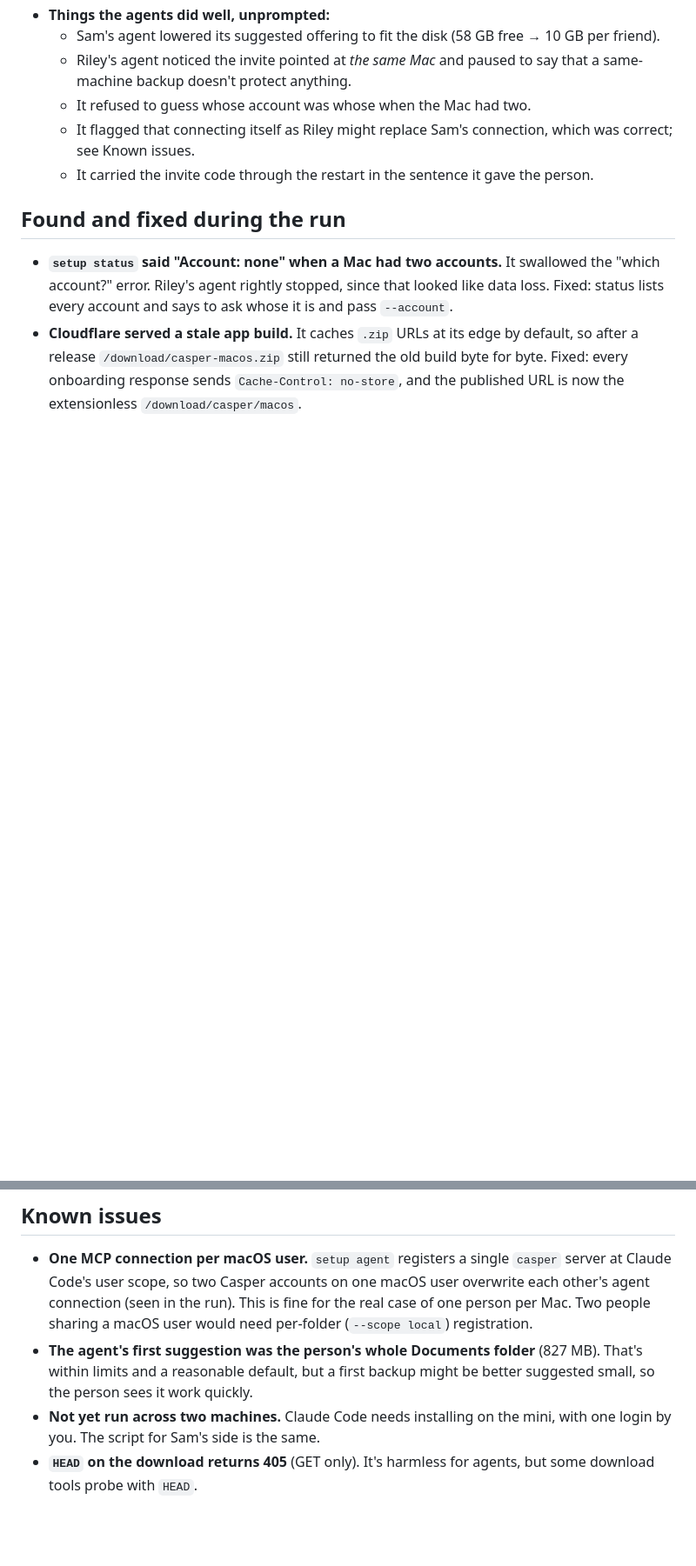
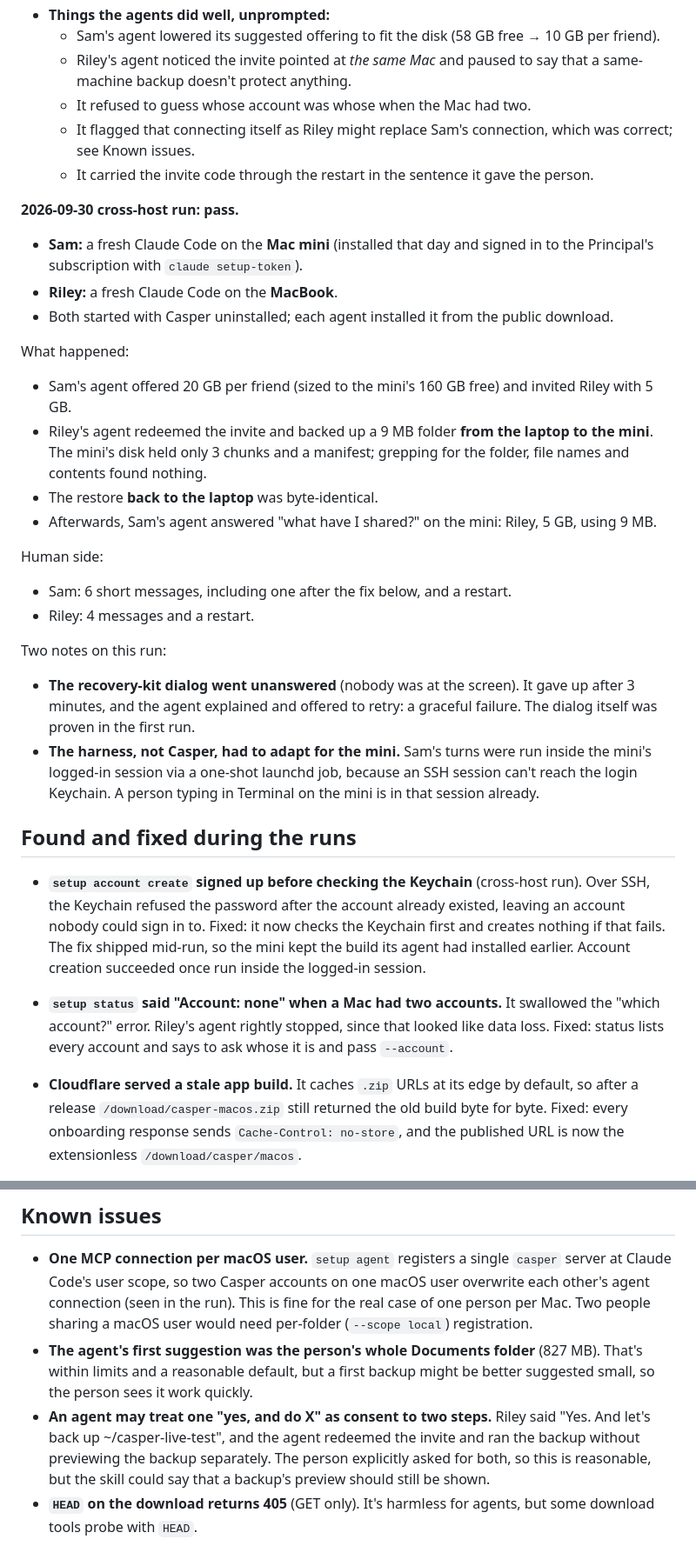
Before and after one commit to noahjhs/doc_chat_template_scc, a Markdown page: docs/user-flows/agent-onboarding.md, 2 parts joined by grey strips. Shown at 87% size. Drawn GitHub-style; blank space fills up the shorter version.

Commit message:
Record the cross-host agent-onboarding run (mini <-> laptop)
Fresh Claude Code agents on two machines set up both sides from nothing:
- Sam on the Mac mini offered space and invited Riley.
- Riley on the MacBook redeemed the invite, backed up laptop -> mini
  (ciphertext only on the mini) and restored byte-identical. Sam's ledger
  on the mini reflected it.
Notes: the account-create Keychain fix found here; the recovery-kit dialog
went unanswered and failed gracefully; an agent took one 'yes, and do X'
as consent to two steps.

Co-Authored-By: Claude Opus 5.5 <noreply@anthropic.com>

```diff
--- a/docs/user-flows/agent-onboarding.md
+++ b/docs/user-flows/agent-onboarding.md
@@ -72,7 +72,45 @@ isn't installed on the mini). Cross-machine transfer was already proven
   - It carried the invite code through the restart in the sentence it gave
     the person.
 
-## Found and fixed during the run
+**2026-09-30 cross-host run: pass.**
+- **Sam:** a fresh Claude Code on the **Mac mini** (installed that day and
+  signed in to the Principal's subscription with `claude setup-token`).
+- **Riley:** a fresh Claude Code on the **MacBook**.
+- Both started with Casper uninstalled; each agent installed it from the
+  public download.
+
+What happened:
+- Sam's agent offered 20 GB per friend (sized to the mini's 160 GB free)
+  and invited Riley with 5 GB.
+- Riley's agent redeemed the invite and backed up a 9 MB folder **from the
+  laptop to the mini**. The mini's disk held only 3 chunks and a manifest;
+  grepping for the folder, file names and contents found nothing.
+- The restore **back to the laptop** was byte-identical.
+- Afterwards, Sam's agent answered "what have I shared?" on the mini:
+  Riley, 5 GB, using 9 MB.
+
+Human side:
+- Sam: 6 short messages, including one after the fix below, and a restart.
+- Riley: 4 messages and a restart.
+
+Two notes on this run:
+- **The recovery-kit dialog went unanswered** (nobody was at the screen).
+  It gave up after 3 minutes, and the agent explained and offered to
+  retry: a graceful failure. The dialog itself was proven in the first run.
+- **The harness, not Casper, had to adapt for the mini.** Sam's turns were
+  run inside the mini's logged-in session via a one-shot launchd job,
+  because an SSH session can't reach the login Keychain. A person typing in
+  Terminal on the mini is in that session already.
+
+## Found and fixed during the runs
+
+- **`setup account create` signed up before checking the Keychain**
+  (cross-host run). Over SSH, the Keychain refused the password after the
+  account already existed, leaving an account nobody could sign in to.
+  Fixed: it now checks the Keychain first and creates nothing if that
+  fails. The fix shipped mid-run, so the mini kept the build its agent had
+  installed earlier. Account creation succeeded once run inside the
+  logged-in session.
 
 - **`setup status` said "Account: none" when a Mac had two accounts.** It
   swallowed the "which account?" error. Riley's agent rightly stopped,
@@ -95,7 +133,10 @@ isn't installed on the mini). Cross-machine transfer was already proven
   (827 MB). That's within limits and a reasonable default, but a first
   backup might be better suggested small, so the person sees it work
   quickly.
-- **Not yet run across two machines.** Claude Code needs installing on the
-  mini, with one login by you. The script for Sam's side is the same.
+- **An agent may treat one "yes, and do X" as consent to two steps.**
+  Riley said "Yes. And let's back up ~/casper-live-test", and the agent
+  redeemed the invite and ran the backup without previewing the backup
+  separately. The person explicitly asked for both, so this is reasonable,
+  but the skill could say that a backup's preview should still be shown.
 - **`HEAD` on the download returns 405** (GET only). It's harmless for
   agents, but some download tools probe with `HEAD`.
```
